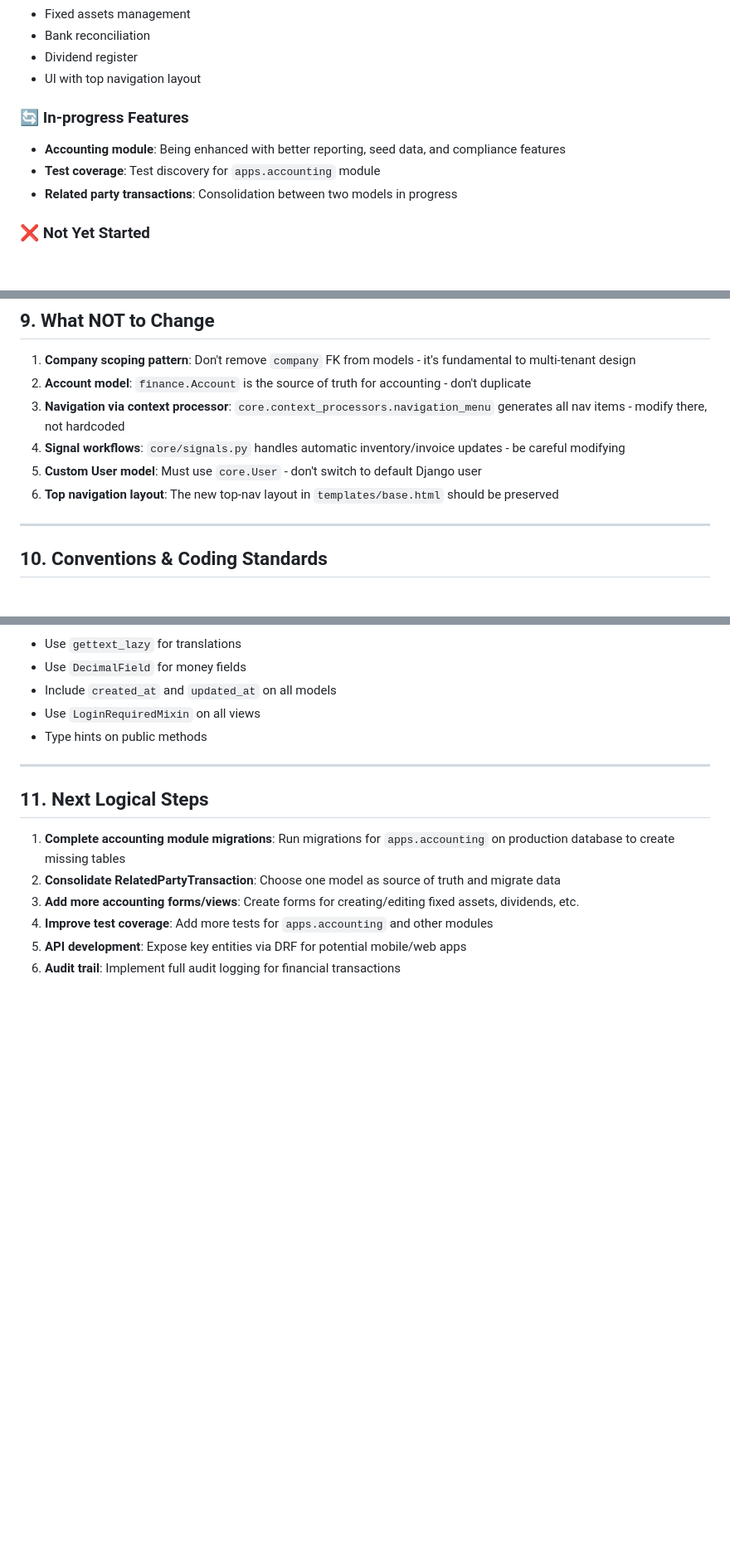
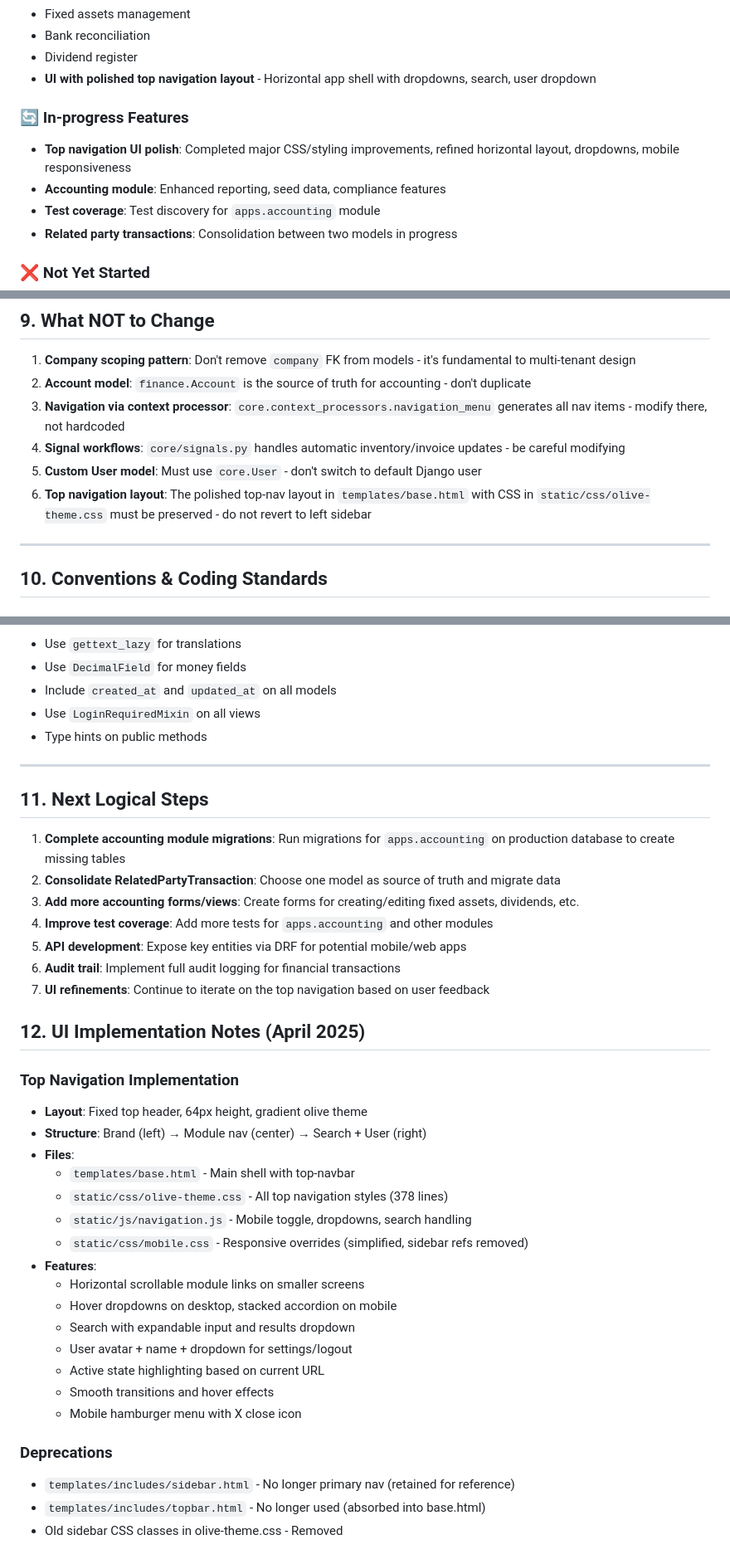
Before and after one commit to shajeebsh/olive_erp, a Markdown page: AI_CONTEXT.md, 3 parts joined by grey strips. Shown at 83% size. GitHub-like rendering; blank space fills up the shorter version.

Commit message:
Update AI_CONTEXT.md with UI implementation notes

```diff
--- a/AI_CONTEXT.md
+++ b/AI_CONTEXT.md
@@ -104,10 +105,11 @@ olive_erp/
 - Fixed assets management
 - Bank reconciliation
 - Dividend register
-- UI with top navigation layout
+- **UI with polished top navigation layout** - Horizontal app shell with dropdowns, search, user dropdown
 
 ### 🔄 In-progress Features
-- **Accounting module**: Being enhanced with better reporting, seed data, and compliance features
+- **Top navigation UI polish**: Completed major CSS/styling improvements, refined horizontal layout, dropdowns, mobile responsiveness
+- **Accounting module**: Enhanced reporting, seed data, compliance features
 - **Test coverage**: Test discovery for `apps.accounting` module
 - **Related party transactions**: Consolidation between two models in progress
 
@@ -212,7 +214,7 @@ olive_erp/
 3. **Navigation via context processor**: `core.context_processors.navigation_menu` generates all nav items - modify there, not hardcoded
 4. **Signal workflows**: `core/signals.py` handles automatic inventory/invoice updates - be careful modifying
 5. **Custom User model**: Must use `core.User` - don't switch to default Django user
-6. **Top navigation layout**: The new top-nav layout in `templates/base.html` should be preserved
+6. **Top navigation layout**: The polished top-nav layout in `templates/base.html` with CSS in `static/css/olive-theme.css` must be preserved - do not revert to left sidebar
 
 ---
 
@@ -251,3 +253,28 @@ olive_erp/
 4. **Improve test coverage**: Add more tests for `apps.accounting` and other modules
 5. **API development**: Expose key entities via DRF for potential mobile/web apps
 6. **Audit trail**: Implement full audit logging for financial transactions
+7. **UI refinements**: Continue to iterate on the top navigation based on user feedback
+
+## 12. UI Implementation Notes (April 2025)
+
+### Top Navigation Implementation
+- **Layout**: Fixed top header, 64px height, gradient olive theme
+- **Structure**: Brand (left) → Module nav (center) → Search + User (right)
+- **Files**:
+  - `templates/base.html` - Main shell with top-navbar
+  - `static/css/olive-theme.css` - All top navigation styles (378 lines)
+  - `static/js/navigation.js` - Mobile toggle, dropdowns, search handling
+  - `static/css/mobile.css` - Responsive overrides (simplified, sidebar refs removed)
+- **Features**:
+  - Horizontal scrollable module links on smaller screens
+  - Hover dropdowns on desktop, stacked accordion on mobile
+  - Search with expandable input and results dropdown
+  - User avatar + name + dropdown for settings/logout
+  - Active state highlighting based on current URL
+  - Smooth transitions and hover effects
+  - Mobile hamburger menu with X close icon
+
+### Deprecations
+- `templates/includes/sidebar.html` - No longer primary nav (retained for reference)
+- `templates/includes/topbar.html` - No longer used (absorbed into base.html)
+- Old sidebar CSS classes in olive-theme.css - Removed
```
Also changed, not shown: other parts of AI_CONTEXT.md (+1 -0 lines).
